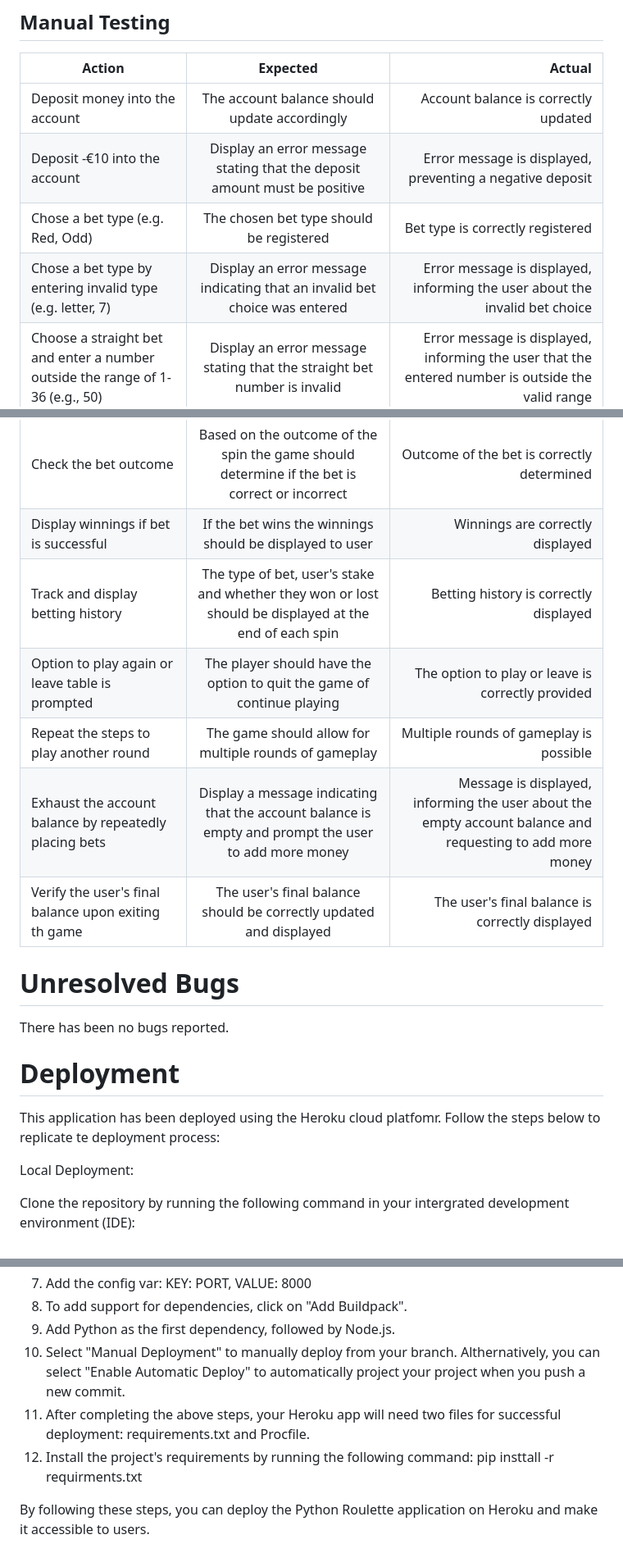
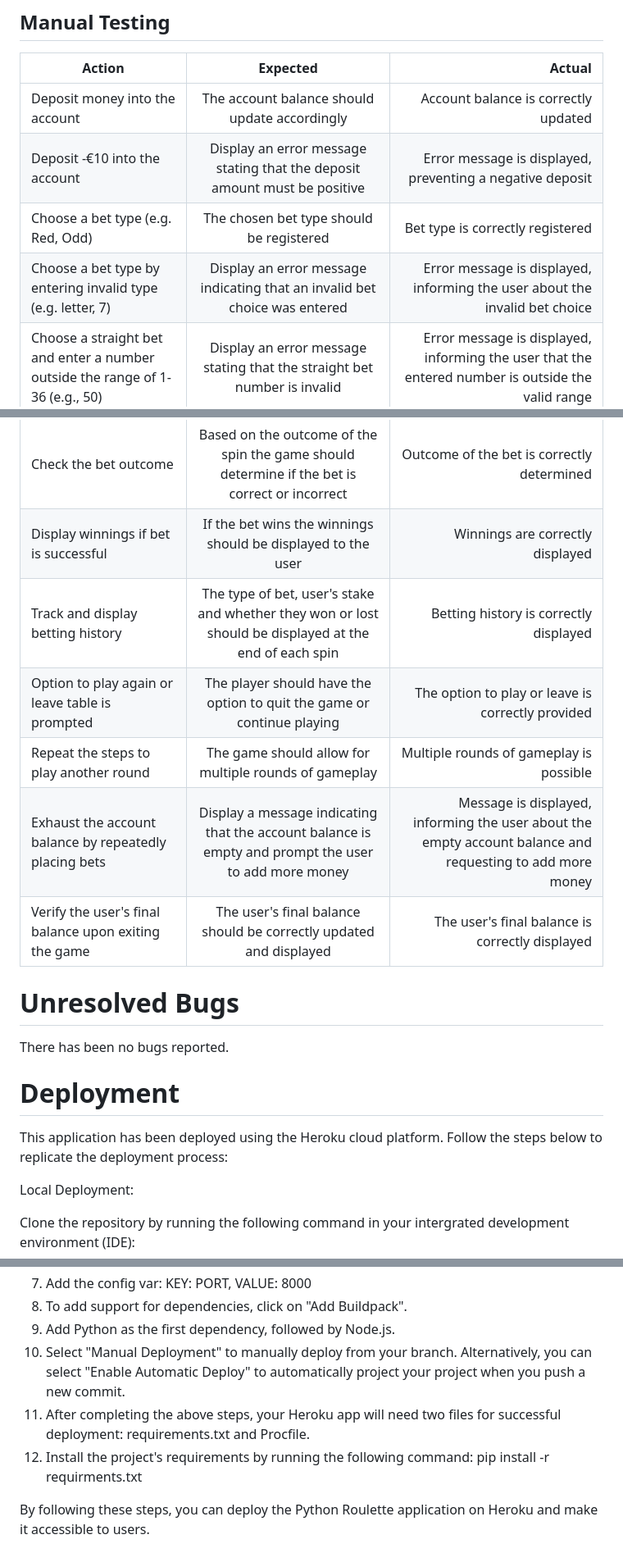
Before and after one commit to danny-fla/Python-Roulette, a Markdown page: README.md, 3 parts joined by grey strips. Shown: that part at 82% size. GitHub-like rendering.

```diff
--- a/README.md
+++ b/README.md
@@ -222,19 +222,19 @@ By utilizing the Python Linter, the project's code was reviewed and validated to
 | ------------- |:-------------:| -----:|
 | Deposit money into the account | The account balance should update accordingly | Account balance is correctly updated |
 | Deposit -€10 into the account | Display an error message stating that the deposit amount must be positive | Error message is displayed, preventing a negative deposit |
-| Chose a bet type (e.g. Red, Odd) | The chosen bet type should be registered| Bet type is correctly registered |
-| Chose a bet type by entering invalid type (e.g. letter, 7) | Display an error message indicating that an invalid bet choice was entered | Error message is displayed, informing the user about the invalid bet choice |
+| Choose a bet type (e.g. Red, Odd) | The chosen bet type should be registered| Bet type is correctly registered |
+| Choose a bet type by entering invalid type (e.g. letter, 7) | Display an error message indicating that an invalid bet choice was entered | Error message is displayed, informing the user about the invalid bet choice |
 | Choose a straight bet and enter a number outside the range of 1-36 (e.g., 50) | Display an error message stating that the straight bet number is invalid | Error message is displayed, informing the user that the entered number is outside the valid range |
 | Enter a valid bet amount within the allowed range | The bet amount should be accepted | The bet amount is accepted |
 | Enter a bet amount of €1000 when the account balance is €500 | Display an error message indicating that the bet amount exceeds the account balance | Error message is displayed, informing the user that the bet amount is higher than the account balance |
 | Spin the roulette wheel | The wheel should spin and land on random number and colour | The roulette wheel spins and successfully lands on a random number and colour |
 | Check the bet outcome | Based on the outcome of the spin the game should determine if the bet is correct or incorrect | Outcome of the bet is correctly determined |
-| Display winnings if bet is successful | If the bet wins the winnings should be displayed to user | Winnings are correctly displayed |
+| Display winnings if bet is successful | If the bet wins the winnings should be displayed to the user | Winnings are correctly displayed |
 | Track and display betting history | The type of bet, user's stake and whether they won or lost should be displayed at the end of each spin | Betting history is correctly displayed |
-| Option to play again or leave table is prompted |The player should have the option to quit the game of continue playing | The option to play or leave is correctly provided |
+| Option to play again or leave table is prompted |The player should have the option to quit the game or continue playing | The option to play or leave is correctly provided |
 | Repeat the steps to play another round | The game should allow for multiple rounds of gameplay | Multiple rounds of gameplay is possible |
 | Exhaust the account balance by repeatedly placing bets | Display a message indicating that the account balance is empty and prompt the user to add more money | Message is displayed, informing the user about the empty account balance and requesting to add more money |
-| Verify the user's final balance upon exiting th game | The user's final balance should be correctly updated and displayed | The user's final balance is correctly displayed |
+| Verify the user's final balance upon exiting the game | The user's final balance should be correctly updated and displayed | The user's final balance is correctly displayed |
 
 # Unresolved Bugs
 
@@ -242,7 +242,7 @@ There has been no bugs reported.
 
 # Deployment
 
-This application has been deployed using the Heroku cloud platfomr. Follow the steps below to replicate te deployment process:
+This application has been deployed using the Heroku cloud platform. Follow the steps below to replicate the deployment process:
 
 Local Deployment:
 
@@ -261,10 +261,10 @@ Heroku Deployment:
 8. To add support for dependencies, click on "Add Buildpack".
 9. Add Python as the first dependency, followed by Node.js.
 10. Select "Manual Deployment" to manually deploy from your branch.
-Althernatively, you can select "Enable Automatic Deploy" to automatically project your project when you push a new commit.
+Alternatively, you can select "Enable Automatic Deploy" to automatically project your project when you push a new commit.
 11. After completing the above steps, your Heroku app will need two files for successful deployment: requirements.txt and Procfile.
 12. Install the project's requirements by running the following command:
-   pip insttall -r requirments.txt
+   pip install -r requirments.txt
 
 By following these steps, you can deploy the Python Roulette application on Heroku and make it accessible to users.
 
```
Also changed, not shown: other parts of README.md (+23 -23 lines).
